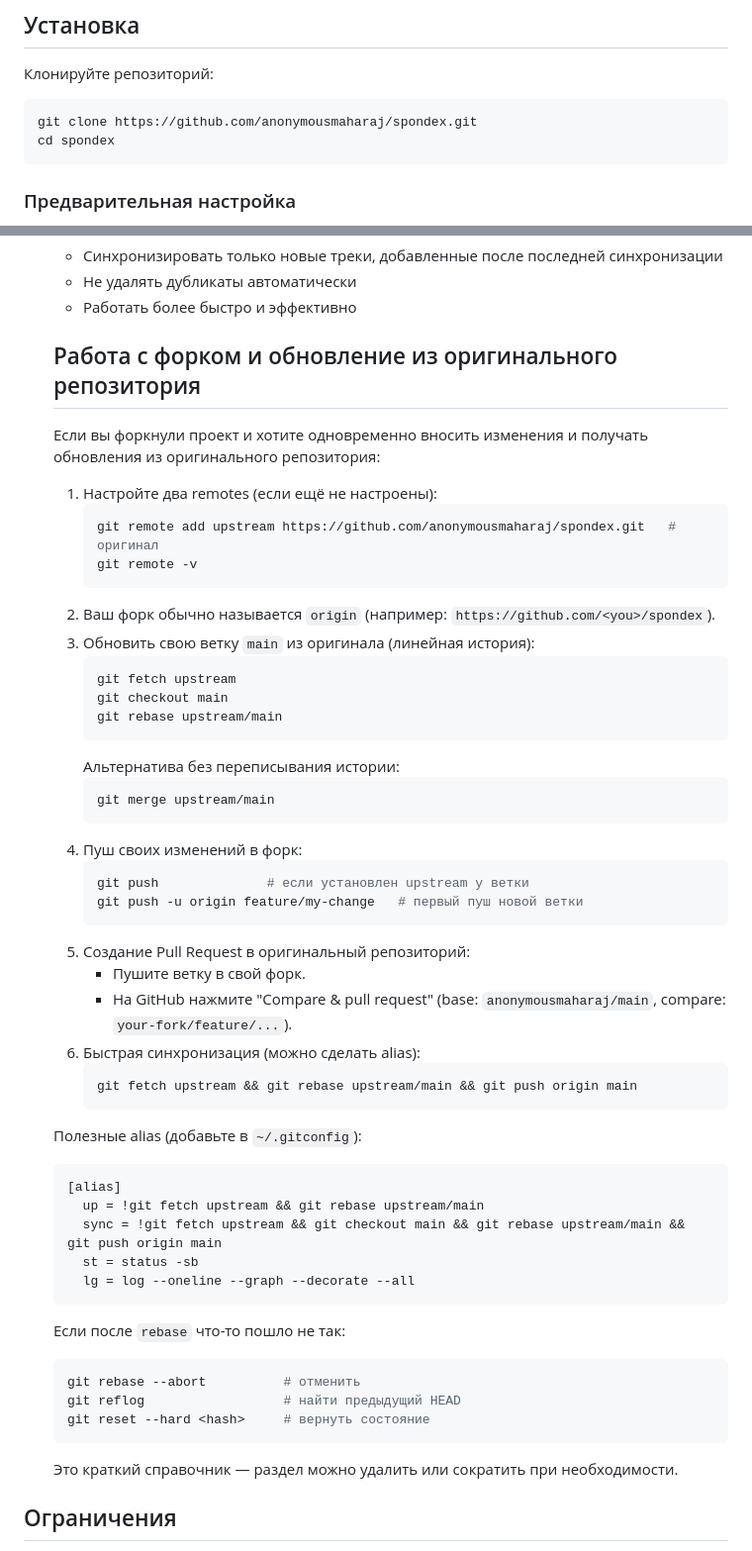
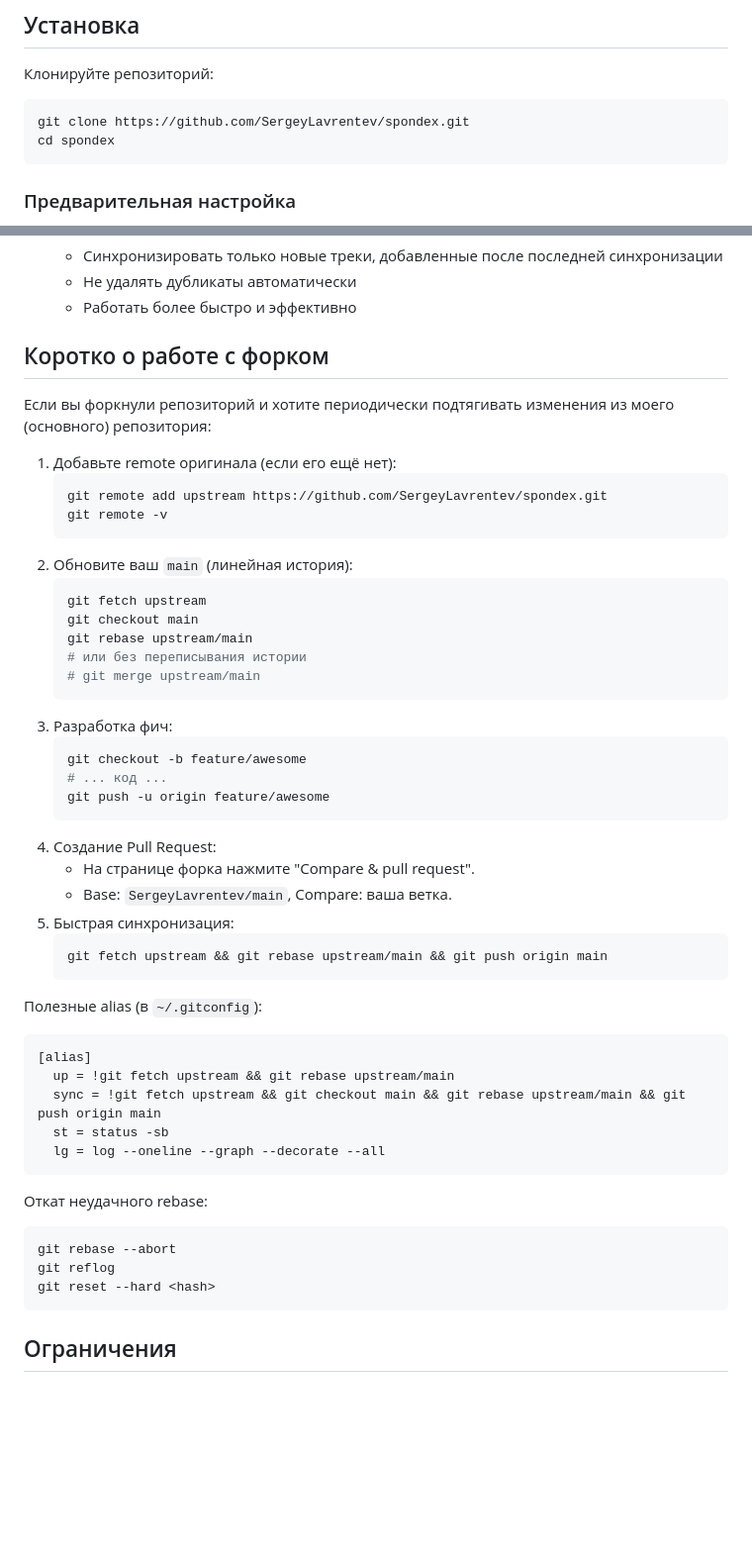
Before and after one commit to SergeyLavrentev/spondex, a Markdown page: README.md, 2 parts joined by grey strips. Shown at 99% size. Rendered like a GitHub page; blank space fills up the shorter version.

Commit message:
docs: update repo references and add fork workflow section

````diff
--- a/README.md
+++ b/README.md
@@ -28,7 +28,7 @@
 
 Клонируйте репозиторий:
 ```bash
-git clone https://github.com/anonymousmaharaj/spondex.git
+git clone https://github.com/SergeyLavrentev/spondex.git
 cd spondex
 ```
 ### Предварительная настройка
@@ -181,56 +181,52 @@ python scripts/clear_playlists.py --spotify --skip-followed --yes
    - Не удалять дубликаты автоматически
    - Работать более быстро и эффективно
 
-   ## Работа с форком и обновление из оригинального репозитория
+## Коротко о работе с форком
 
-   Если вы форкнули проект и хотите одновременно вносить изменения и получать обновления из оригинального репозитория:
+Если вы форкнули репозиторий и хотите периодически подтягивать изменения из моего (основного) репозитория:
 
-   1. Настройте два remotes (если ещё не настроены):
-      ```bash
-      git remote add upstream https://github.com/anonymousmaharaj/spondex.git   # оригинал
-      git remote -v
-      ```
-   2. Ваш форк обычно называется `origin` (например: `https://github.com/<you>/spondex`).
-   3. Обновить свою ветку `main` из оригинала (линейная история):
-      ```bash
-      git fetch upstream
-      git checkout main
-      git rebase upstream/main
-      ```
-      Альтернатива без переписывания истории:
-      ```bash
-      git merge upstream/main
-      ```
-   4. Пуш своих изменений в форк:
-      ```bash
-      git push              # если установлен upstream у ветки
-      git push -u origin feature/my-change   # первый пуш новой ветки
-      ```
-   5. Создание Pull Request в оригинальный репозиторий:
-      - Пушите ветку в свой форк.
-      - На GitHub нажмите "Compare & pull request" (base: `anonymousmaharaj/main`, compare: `your-fork/feature/...`).
-   6. Быстрая синхронизация (можно сделать alias):
-      ```bash
-      git fetch upstream && git rebase upstream/main && git push origin main
-      ```
-
-   Полезные alias (добавьте в `~/.gitconfig`):
-   ```ini
-   [alias]
-     up = !git fetch upstream && git rebase upstream/main
-     sync = !git fetch upstream && git checkout main && git rebase upstream/main && git push origin main
-     st = status -sb
-     lg = log --oneline --graph --decorate --all
+1. Добавьте remote оригинала (если его ещё нет):
+   ```bash
+   git remote add upstream https://github.com/SergeyLavrentev/spondex.git
+   git remote -v
+   ```
+2. Обновите ваш `main` (линейная история):
+   ```bash
+   git fetch upstream
+   git checkout main
+   git rebase upstream/main
+   # или без переписывания истории
+   # git merge upstream/main
+   ```
+3. Разработка фич:
+   ```bash
+   git checkout -b feature/awesome
+   # ... код ...
+   git push -u origin feature/awesome
+   ```
+4. Создание Pull Request:
+   - На странице форка нажмите "Compare & pull request".
+   - Base: `SergeyLavrentev/main`, Compare: ваша ветка.
+5. Быстрая синхронизация:
+   ```bash
+   git fetch upstream && git rebase upstream/main && git push origin main
    ```
 
-   Если после `rebase` что-то пошло не так:
-   ```bash
-   git rebase --abort          # отменить
-   git reflog                  # найти предыдущий HEAD
-   git reset --hard <hash>     # вернуть состояние
-   ```
+Полезные alias (в `~/.gitconfig`):
+```ini
+[alias]
+  up = !git fetch upstream && git rebase upstream/main
+  sync = !git fetch upstream && git checkout main && git rebase upstream/main && git push origin main
+  st = status -sb
+  lg = log --oneline --graph --decorate --all
+```
 
-   Это краткий справочник — раздел можно удалить или сократить при необходимости.
+Откат неудачного rebase:
+```bash
+git rebase --abort
+git reflog
+git reset --hard <hash>
+```
 
 ## Ограничения
 
````
